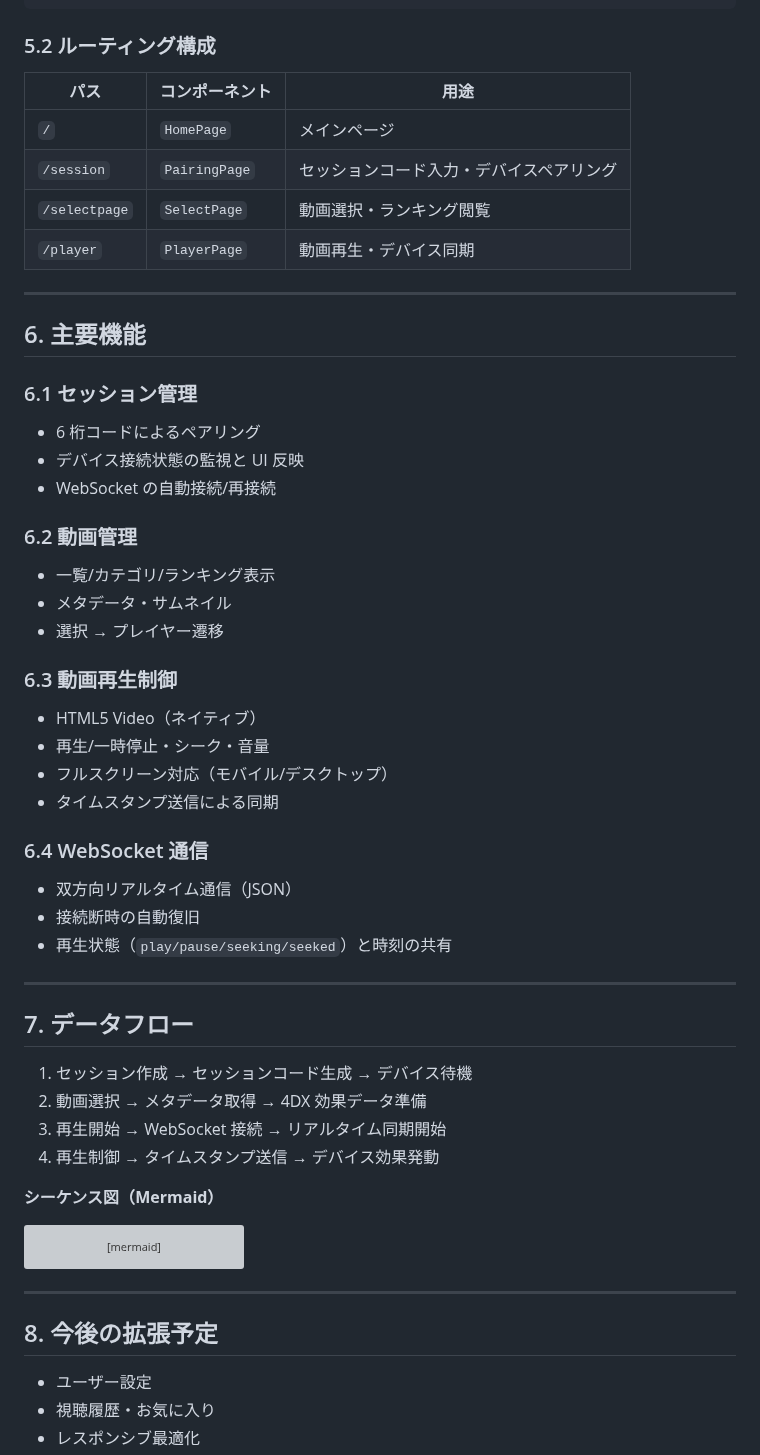
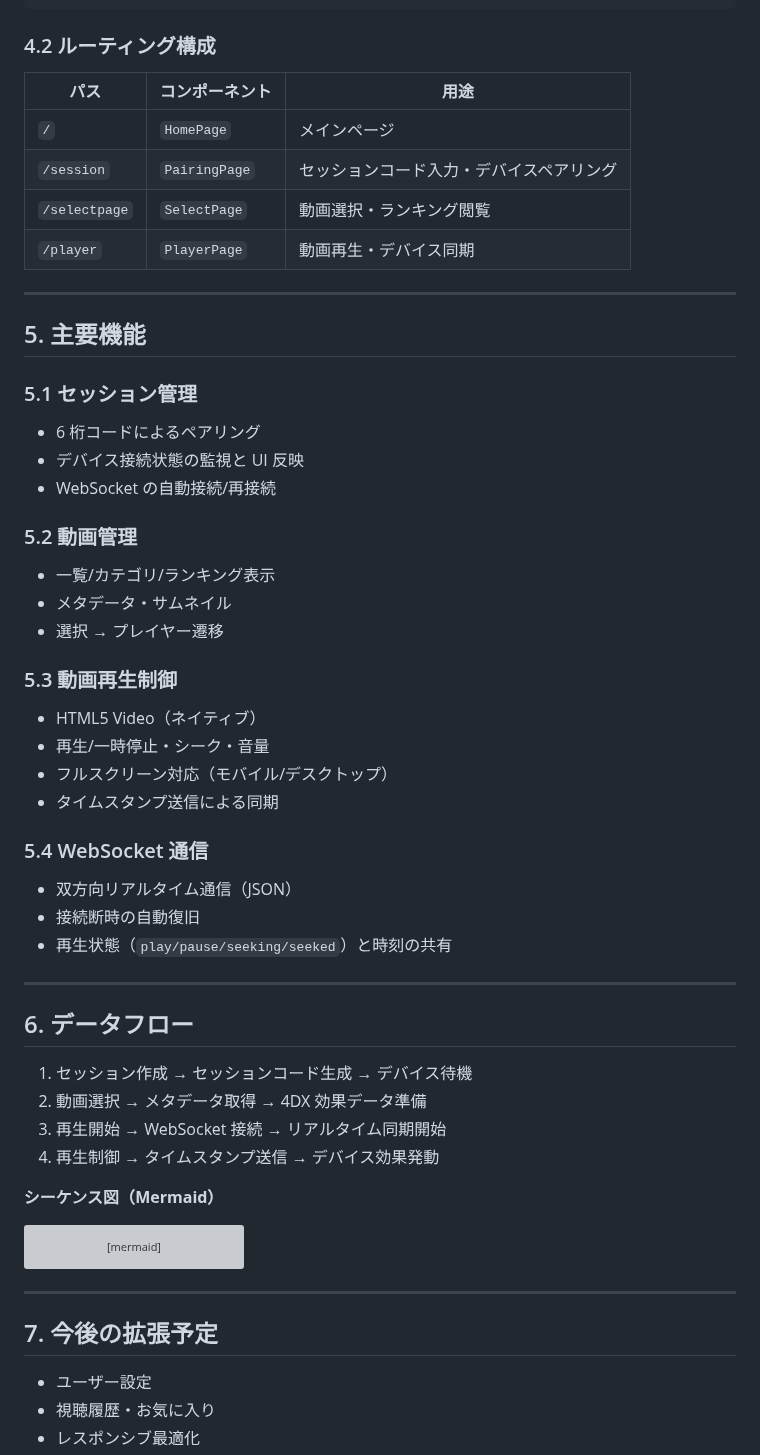
Before and after one commit to jphacks/kz_2504, a Markdown page: docs/frontend-specification.md, the part around one of its changes. Rendered like a GitHub page; grey boxes are pictures that could not be loaded.

````diff
--- a/docs/frontend-specification.md
+++ b/docs/frontend-specification.md
@@ -102,7 +88,7 @@ frontend/4dathome-app/
     └── assets/
 ```
 
-### 5.2 ルーティング構成
+### 4.2 ルーティング構成
 
 | パス            | コンポーネント       | 用途                   |
 | ------------- | ------------- | -------------------- |
@@ -113,28 +99,28 @@ frontend/4dathome-app/
 
 ---
 
-## 6. 主要機能
+## 5. 主要機能
 
-### 6.1 セッション管理
+### 5.1 セッション管理
 
 * 6 桁コードによるペアリング
 * デバイス接続状態の監視と UI 反映
 * WebSocket の自動接続/再接続
 
-### 6.2 動画管理
+### 5.2 動画管理
 
 * 一覧/カテゴリ/ランキング表示
 * メタデータ・サムネイル
 * 選択 → プレイヤー遷移
 
-### 6.3 動画再生制御
+### 5.3 動画再生制御
 
 * HTML5 Video（ネイティブ）
 * 再生/一時停止・シーク・音量
 * フルスクリーン対応（モバイル/デスクトップ）
 * タイムスタンプ送信による同期
 
-### 6.4 WebSocket 通信
+### 5.4 WebSocket 通信
 
 * 双方向リアルタイム通信（JSON）
 * 接続断時の自動復旧
@@ -143,7 +129,7 @@ frontend/4dathome-app/
 ---
 
 
-## 7. データフロー
+## 6. データフロー
 
 1. セッション作成 → セッションコード生成 → デバイス待機
 2. 動画選択 → メタデータ取得 → 4DX 効果データ準備
@@ -171,7 +157,7 @@ sequenceDiagram
 ```
 
 ---
-## 8. 今後の拡張予定
+## 7. 今後の拡張予定
 
 * ユーザー設定
 * 視聴履歴・お気に入り
````
Also changed, not shown: other parts of docs/frontend-specification.md (+15 -29 lines).
